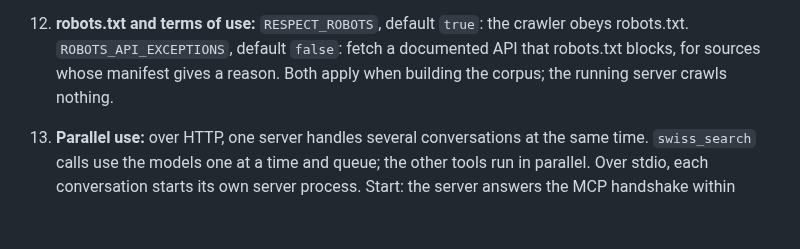
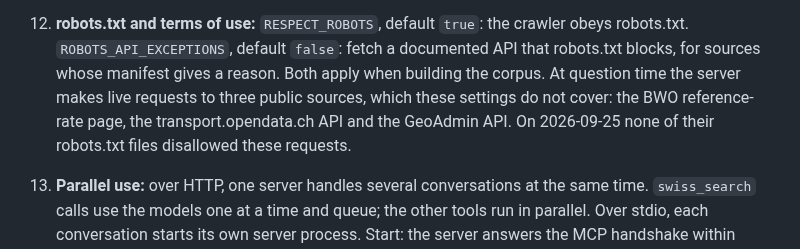
Before and after one commit to thedionysus/swisscom-hackathon, a Markdown page: README.md, the part around the change. Rendered like a GitHub page; blank space fills up the shorter version.

Commit message:
README: the live lookups are not covered by RESPECT_ROBOTS
Co-Authored-By: Claude Opus 5.5 <noreply@anthropic.com>
Claude-Session: https://claude.ai/code/session_01M2TRPYuxjijaF9RUD13uyN

```diff
--- a/README.md
+++ b/README.md
@@ -96,8 +96,10 @@ Items marked **TBD** are still being settled by the team.
     after start waits until the models are loaded.
 12. **robots.txt and terms of use:** `RESPECT_ROBOTS`, default `true`: the crawler obeys robots.txt.
     `ROBOTS_API_EXCEPTIONS`, default `false`: fetch a documented API that robots.txt blocks, for
-    sources whose manifest gives a reason. Both apply when building the corpus; the running server
-    crawls nothing.
+    sources whose manifest gives a reason. Both apply when building the corpus. At question time
+    the server makes live requests to three public sources, which these settings do not cover: the BWO
+    reference-rate page, the transport.opendata.ch API and the GeoAdmin API. On 2026-09-25 none of
+    their robots.txt files disallowed these requests.
 13. **Parallel use:** over HTTP, one server handles several conversations at the same time. `swiss_search`
     calls use the models one at a time and queue; the other tools run in parallel. Over stdio, each
     conversation starts its own server process. Start: the server answers the MCP handshake within
```
